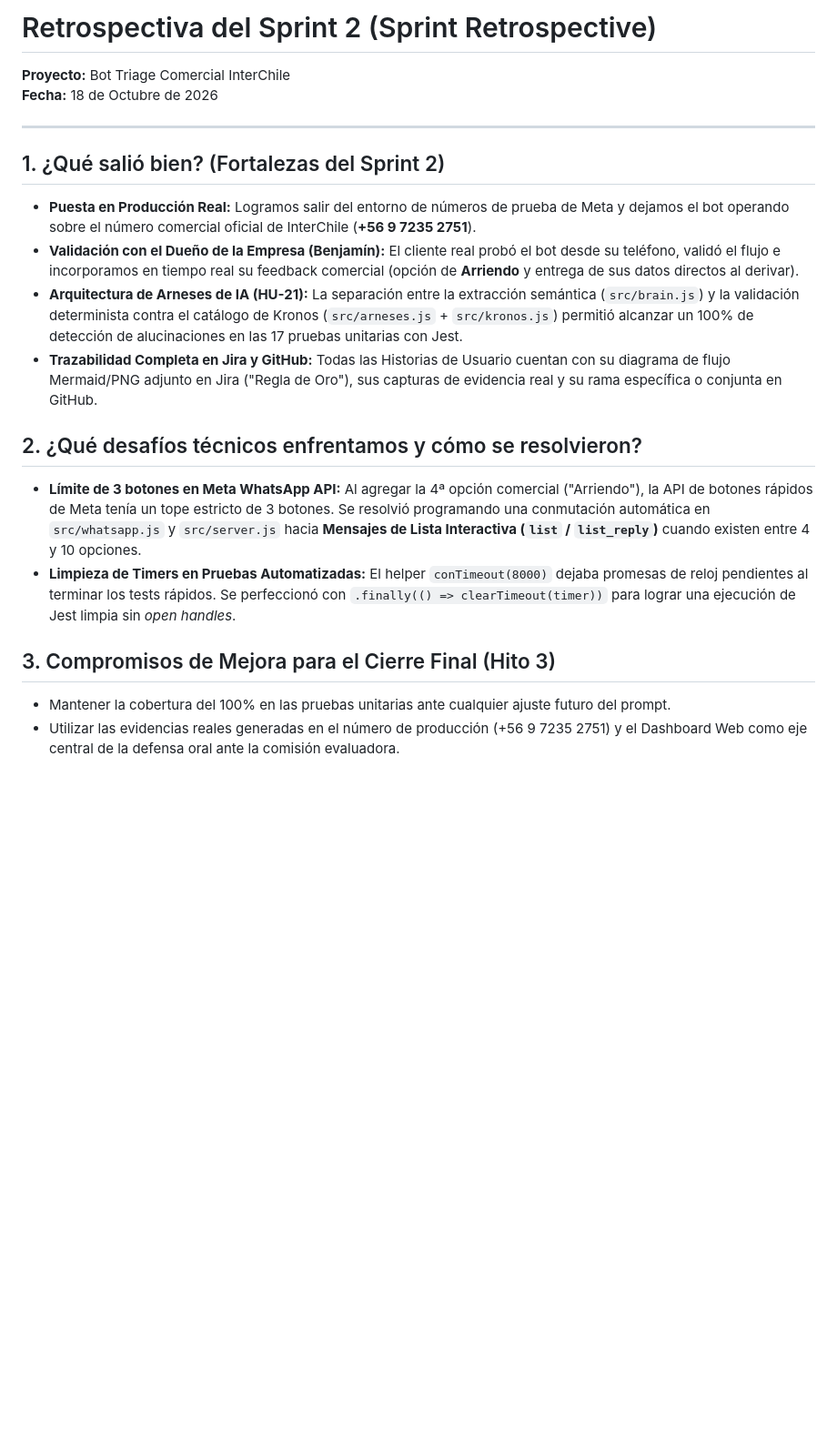
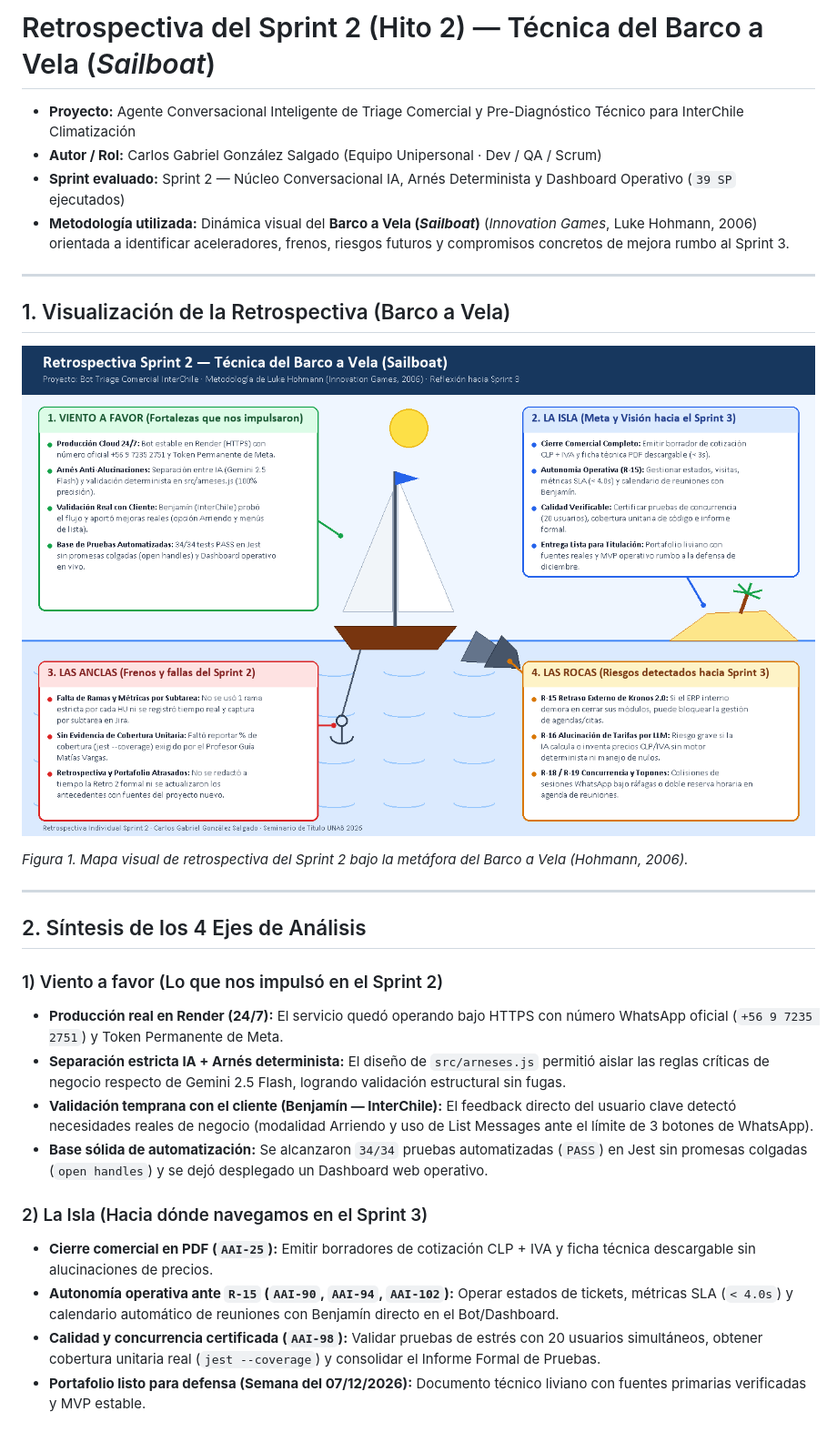
Before and after one commit to Afkllife2/bot-triage-interchile, a Markdown page: docs/RETROSPECTIVA_SPRINT_2.md, the part around one of its changes. Shown at 91% size. GitHub-like rendering; pictures changed too: docs/diagramas_png/Retrospectiva_Sprint2_Barco_a_Vela.png (added); blank space fills up the shorter version.

Commit message:
docs: add Sailboat Sprint 2 retrospective and reopen Sprint 3 risk matrix

```diff
--- a/docs/RETROSPECTIVA_SPRINT_2.md
+++ b/docs/RETROSPECTIVA_SPRINT_2.md
@@ -1,20 +1,31 @@
-# Retrospectiva del Sprint 2 (Sprint Retrospective)
+# Retrospectiva del Sprint 2 (Hito 2) — Técnica del Barco a Vela (*Sailboat*)
 
-**Proyecto:** Bot Triage Comercial InterChile
-**Fecha:** 18 de Octubre de 2026
+- **Proyecto:** Agente Conversacional Inteligente de Triage Comercial y Pre-Diagnóstico Técnico para InterChile Climatización
+- **Autor / Rol:** Carlos Gabriel González Salgado (Equipo Unipersonal · Dev / QA / Scrum)
+- **Sprint evaluado:** Sprint 2 — Núcleo Conversacional IA, Arnés Determinista y Dashboard Operativo (`39 SP` ejecutados)
+- **Metodología utilizada:** Dinámica visual del **Barco a Vela (*Sailboat*)** (*Innovation Games*, Luke Hohmann, 2006) orientada a identificar aceleradores, frenos, riesgos futuros y compromisos concretos de mejora rumbo al Sprint 3.
 
 ---
 
-## 1. ¿Qué salió bien? (Fortalezas del Sprint 2)
-* **Puesta en Producción Real:** Logramos salir del entorno de números de prueba de Meta y dejamos el bot operando sobre el número comercial oficial de InterChile (**+56 9 7235 2751**).
-* **Validación con el Dueño de la Empresa (Benjamín):** El cliente real probó el bot desde su teléfono, validó el flujo e incorporamos en tiempo real su feedback comercial (opción de **Arriendo** y entrega de sus datos directos al derivar).
-* **Arquitectura de Arneses de IA (HU-21):** La separación entre la extracción semántica (`src/brain.js`) y la validación determinista contra el catálogo de Kronos (`src/arneses.js` + `src/kronos.js`) permitió alcanzar un 100% de detección de alucinaciones en las 17 pruebas unitarias con Jest.
-* **Trazabilidad Completa en Jira y GitHub:** Todas las Historias de Usuario cuentan con su diagrama de flujo Mermaid/PNG adjunto en Jira ("Regla de Oro"), sus capturas de evidencia real y su rama específica o conjunta en GitHub.
+## 1. Visualización de la Retrospectiva (Barco a Vela)
 
-## 2. ¿Qué desafíos técnicos enfrentamos y cómo se resolvieron?
-* **Límite de 3 botones en Meta WhatsApp API:** Al agregar la 4ª opción comercial ("Arriendo"), la API de botones rápidos de Meta tenía un tope estricto de 3 botones. Se resolvió programando una conmutación automática en `src/whatsapp.js` y `src/server.js` hacia **Mensajes de Lista Interactiva (`list` / `list_reply`)** cuando existen entre 4 y 10 opciones.
-* **Limpieza de Timers en Pruebas Automatizadas:** El helper `conTimeout(8000)` dejaba promesas de reloj pendientes al terminar los tests rápidos. Se perfeccionó con `.finally(() => clearTimeout(timer))` para lograr una ejecución de Jest limpia sin *open handles*.
+![Técnica del Barco a Vela — Retrospectiva Sprint 2](diagramas_png/Retrospectiva_Sprint2_Barco_a_Vela.png)
 
-## 3. Compromisos de Mejora para el Cierre Final (Hito 3)
-* Mantener la cobertura del 100% en las pruebas unitarias ante cualquier ajuste futuro del prompt.
-* Utilizar las evidencias reales generadas en el número de producción (+56 9 7235 2751) y el Dashboard Web como eje central de la defensa oral ante la comisión evaluadora.
+*Figura 1. Mapa visual de retrospectiva del Sprint 2 bajo la metáfora del Barco a Vela (Hohmann, 2006).*
+
+---
+
+## 2. Síntesis de los 4 Ejes de Análisis
+
+### 1) Viento a favor (Lo que nos impulsó en el Sprint 2)
+- **Producción real en Render (24/7):** El servicio quedó operando bajo HTTPS con número WhatsApp oficial (`+56 9 7235 2751`) y Token Permanente de Meta.
+- **Separación estricta IA + Arnés determinista:** El diseño de `src/arneses.js` permitió aislar las reglas críticas de negocio respecto de Gemini 2.5 Flash, logrando validación estructural sin fugas.
+- **Validación temprana con el cliente (Benjamín — InterChile):** El feedback directo del usuario clave detectó necesidades reales de negocio (modalidad Arriendo y uso de List Messages ante el límite de 3 botones de WhatsApp).
+- **Base sólida de automatización:** Se alcanzaron `34/34` pruebas automatizadas (`PASS`) en Jest sin promesas colgadas (`open handles`) y se dejó desplegado un Dashboard web operativo.
+
+### 2) La Isla (Hacia dónde navegamos en el Sprint 3)
+- **Cierre comercial en PDF (`AAI-25`):** Emitir borradores de cotización CLP + IVA y ficha técnica descargable sin alucinaciones de precios.
+- **Autonomía operativa ante `R-15` (`AAI-90`, `AAI-94`, `AAI-102`):** Operar estados de tickets, métricas SLA (`< 4.0s`) y calendario automático de reuniones con Benjamín directo en el Bot/Dashboard.
+- **Calidad y concurrencia certificada (`AAI-98`):** Validar pruebas de estrés con 20 usuarios simultáneos, obtener cobertura unitaria real (`jest --coverage`) y consolidar el Informe Formal de Pruebas.
+- **Portafolio listo para defensa (Semana del 07/12/2026):** Documento técnico liviano con fuentes primarias verificadas y MVP estable.
+
```
Also changed, not shown: other parts of docs/RETROSPECTIVA_SPRINT_2.md (+22 -0 lines), docs/MATRIZ_RIESGOS_V1.md (+10 -9 lines), 2 other files.
